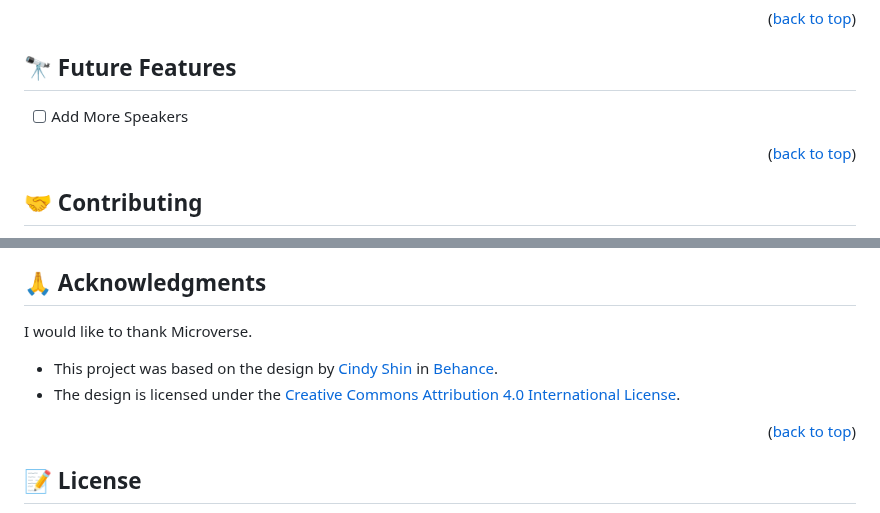
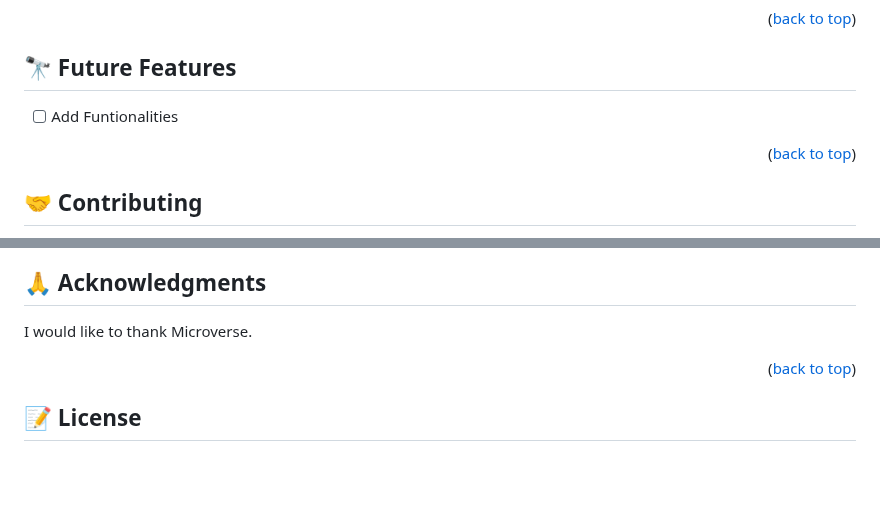
Before and after one commit to Errytagedesign/microverse-todo-app, a Markdown page: README.md, 2 parts joined by grey strips. Rendered like a GitHub page; blank space fills up the shorter version.

```diff
--- a/README.md
+++ b/README.md
@@ -153,7 +142,7 @@ I have added the linters or tests in order to avoid anykind of typos and ensure
 
 ## 🔭 Future Features <a name="future-features"></a>
 
-- [ ] Add More Speakers
+- [ ] Add Funtionalities
 
 <p align="right">(<a href="#readme-top">back to top</a>)</p>
 
@@ -181,9 +170,6 @@ If you like this project just give it a star -
 
 I would like to thank Microverse.
 
-- This project was based on the design by [Cindy Shin](https://www.behance.net/adagio07) in [Behance](https://www.behance.net/gallery/29845175/CC-Global-Summit-2015).
-- The design is licensed under the [Creative Commons Attribution 4.0 International License](http://creativecommons.org/licenses/by/4.0/).
-
 <p align="right">(<a href="#readme-top">back to top</a>)</p>
 
 <!-- LICENSE -->
```
Also changed, not shown: other parts of README.md (+5 -16 lines).
